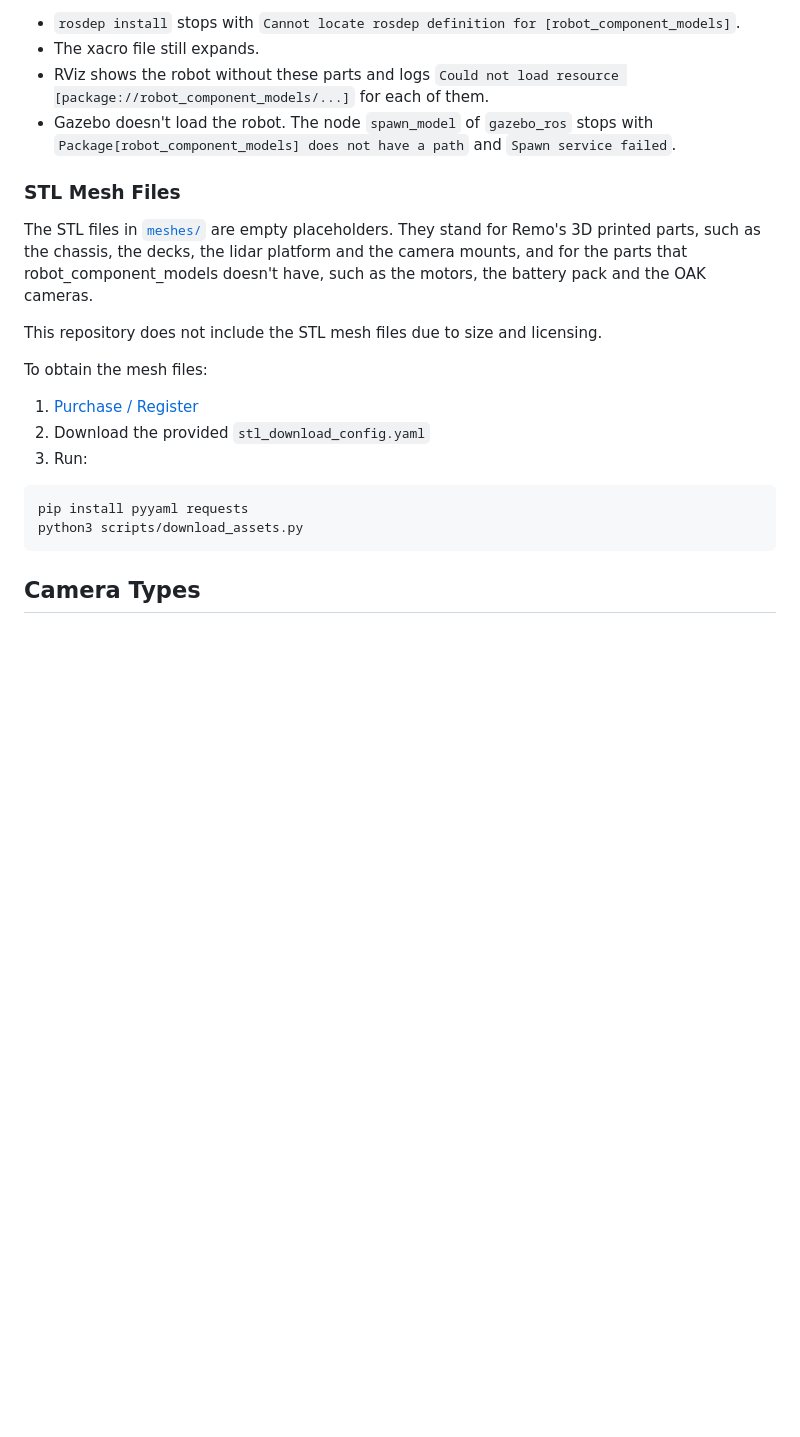
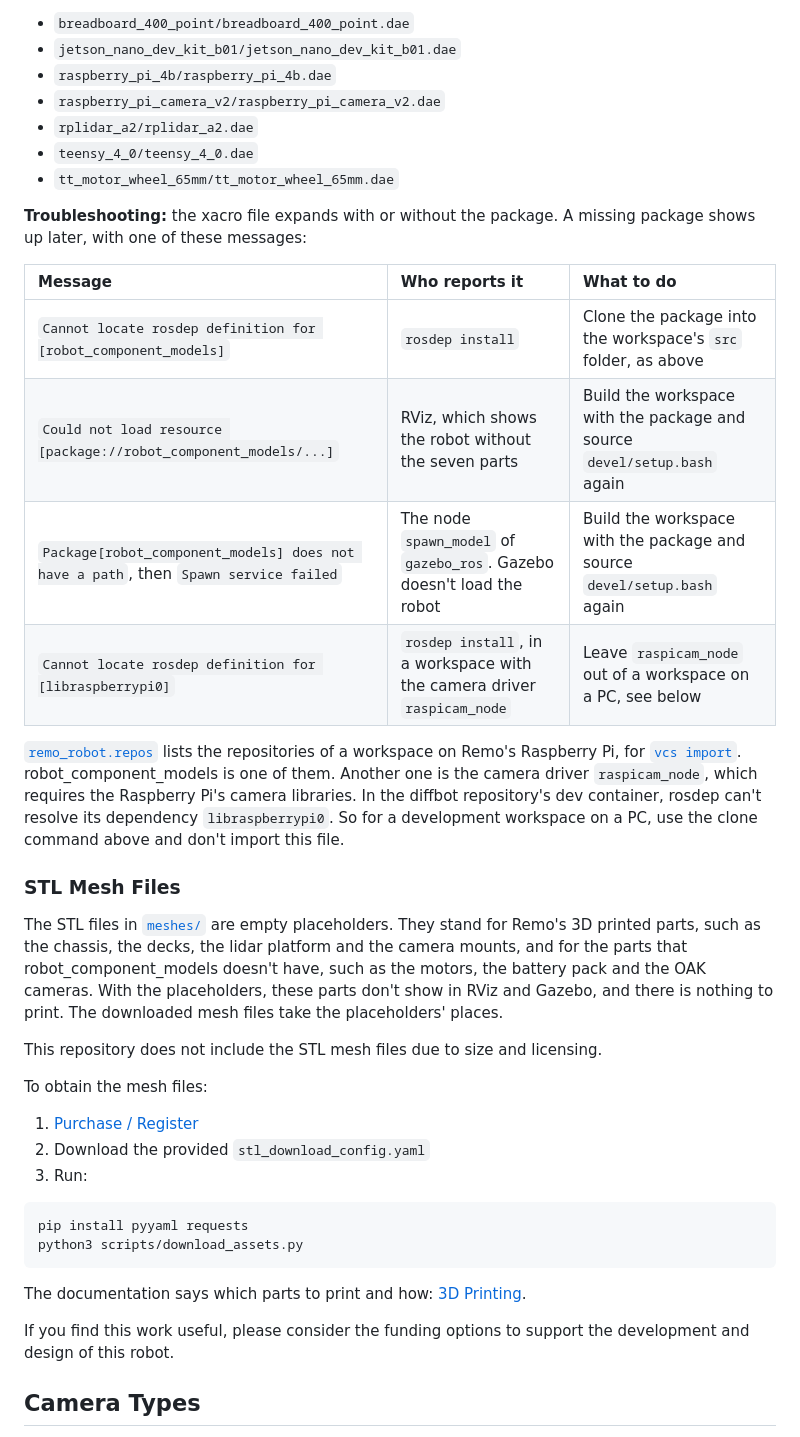
Before and after one commit to ros-mobile-robots/remo_description, a Markdown page: README.md, the part around one of its changes. Drawn GitHub-style; blank space fills up the shorter version.

````diff
--- a/README.md
+++ b/README.md
@@ -26,12 +38,26 @@ Without the package in the workspace:
 
-- `rosdep install` stops with `Cannot locate rosdep definition for [robot_component_models]`.
-- The xacro file still expands.
-- RViz shows the robot without these parts and logs `Could not load resource [package://robot_component_models/...]` for each of them.
-- Gazebo doesn't load the robot. The node `spawn_model` of `gazebo_ros` stops with `Package[robot_component_models] does not have a path` and `Spawn service failed`.
+- `breadboard_400_point/breadboard_400_point.dae`
+- `jetson_nano_dev_kit_b01/jetson_nano_dev_kit_b01.dae`
+- `raspberry_pi_4b/raspberry_pi_4b.dae`
+- `raspberry_pi_camera_v2/raspberry_pi_camera_v2.dae`
+- `rplidar_a2/rplidar_a2.dae`
+- `teensy_4_0/teensy_4_0.dae`
+- `tt_motor_wheel_65mm/tt_motor_wheel_65mm.dae`
+
+**Troubleshooting:** the xacro file expands with or without the package. A missing package shows up later, with one of these messages:
+
+| Message | Who reports it | What to do |
+|:--------|:---------------|:-----------|
+| `Cannot locate rosdep definition for [robot_component_models]` | `rosdep install` | Clone the package into the workspace's `src` folder, as above |
+| `Could not load resource [package://robot_component_models/...]` | RViz, which shows the robot without the seven parts | Build the workspace with the package and source `devel/setup.bash` again |
+| `Package[robot_component_models] does not have a path`, then `Spawn service failed` | The node `spawn_model` of `gazebo_ros`. Gazebo doesn't load the robot | Build the workspace with the package and source `devel/setup.bash` again |
+| `Cannot locate rosdep definition for [libraspberrypi0]` | `rosdep install`, in a workspace with the camera driver `raspicam_node` | Leave `raspicam_node` out of a workspace on a PC, see below |
+
+[`remo_robot.repos`](remo_robot.repos) lists the repositories of a workspace on Remo's Raspberry Pi, for [`vcs import`](https://github.com/dirk-thomas/vcstool). robot_component_models is one of them. Another one is the camera driver `raspicam_node`, which requires the Raspberry Pi's camera libraries. In the diffbot repository's dev container, rosdep can't resolve its dependency `libraspberrypi0`. So for a development workspace on a PC, use the clone command above and don't import this file.
 
 ### STL Mesh Files
 
-The STL files in [`meshes/`](meshes) are empty placeholders. They stand for Remo's 3D printed parts, such as the chassis, the decks, the lidar platform and the camera mounts, and for the parts that robot_component_models doesn't have, such as the motors, the battery pack and the OAK cameras.
+The STL files in [`meshes/`](meshes) are empty placeholders. They stand for Remo's 3D printed parts, such as the chassis, the decks, the lidar platform and the camera mounts, and for the parts that robot_component_models doesn't have, such as the motors, the battery pack and the OAK cameras. With the placeholders, these parts don't show in RViz and Gazebo, and there is nothing to print. The downloaded mesh files take the placeholders' places.
 
 This repository does not include the STL mesh files due to size and licensing.
 
@@ -45,6 +71,10 @@ To obtain the mesh files:
 pip install pyyaml requests
 python3 scripts/download_assets.py
 ```
+
+The documentation says which parts to print and how: [3D Printing](https://ros-mobile-robots.com/hardware_setup/3D_print/).
+
+If you find this work useful, please consider the funding options to support the development and design of this robot.
 
 ## Camera Types
 
````
Also changed, not shown: other parts of README.md (+20 -22 lines), docs/images/public_checkout.png (added), 1 other file.
